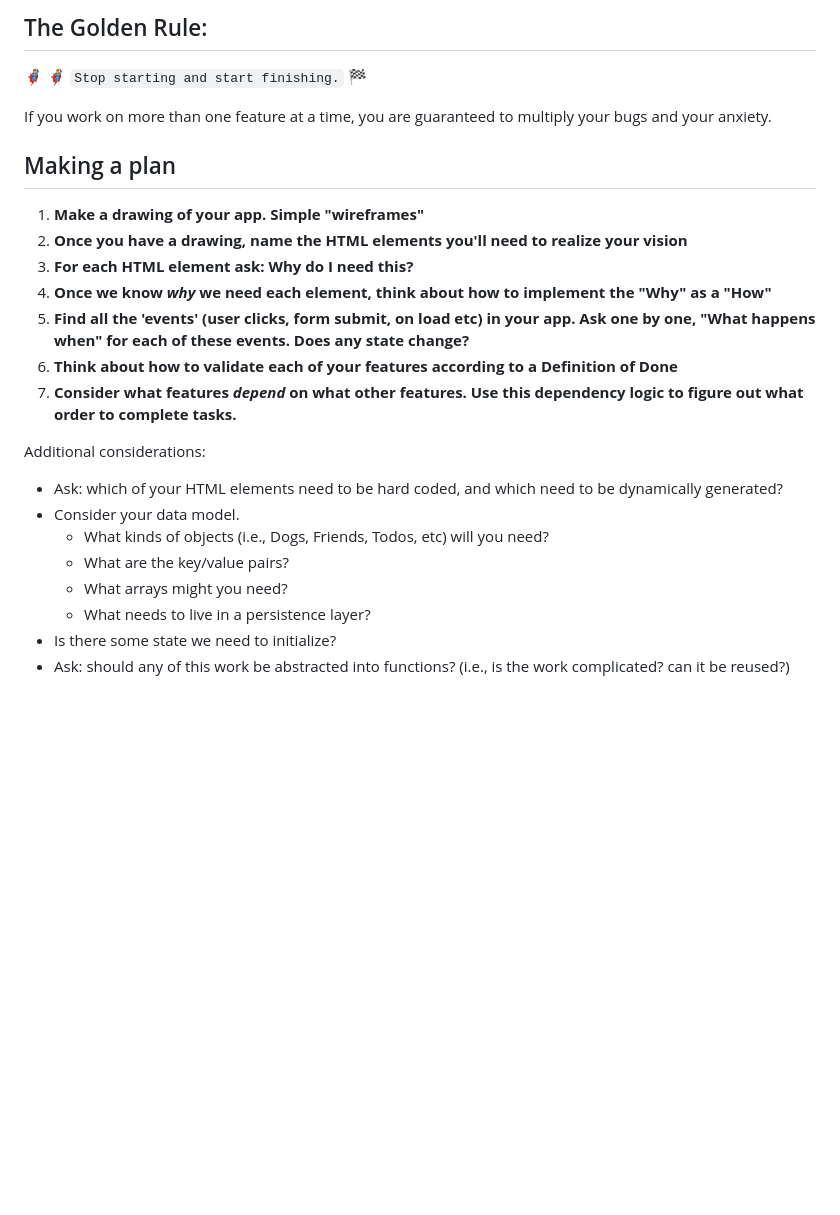
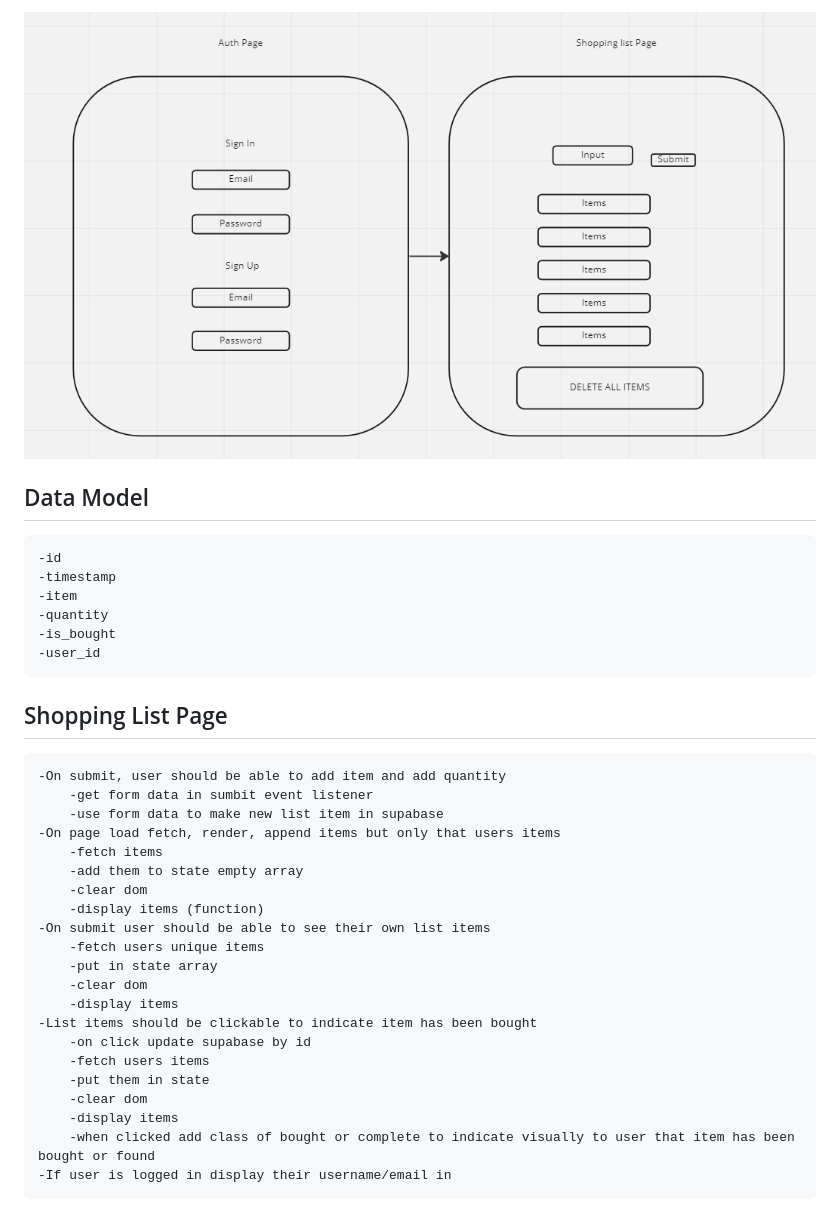
Before and after one commit to jacob-kachmarek/shopping--list-fs, a Markdown page: README.md, the part around the change. Rendered like a GitHub page; pictures changed too: assets/Wireframe.PNG (added); blank space fills up the shorter version.

Commit message:
added wifreframe and layout

```diff
--- a/README.md
+++ b/README.md
@@ -1,26 +1,34 @@
-## The Golden Rule:
+![Wireframe](./assets/Wireframe.PNG)
 
-🦸 🦸‍♂️ `Stop starting and start finishing.` 🏁
+## Data Model
 
-If you work on more than one feature at a time, you are guaranteed to multiply your bugs and your anxiety.
+    -id
+    -timestamp
+    -item
+    -quantity
+    -is_bought
+    -user_id
 
-## Making a plan
+## Shopping List Page
 
-1. **Make a drawing of your app. Simple "wireframes"**
-1. **Once you have a drawing, name the HTML elements you'll need to realize your vision**
-1. **For each HTML element ask: Why do I need this?**
-1. **Once we know _why_ we need each element, think about how to implement the "Why" as a "How"**
-1. **Find all the 'events' (user clicks, form submit, on load etc) in your app. Ask one by one, "What happens when" for each of these events. Does any state change?**
-1. **Think about how to validate each of your features according to a Definition of Done**
-1. **Consider what features _depend_ on what other features. Use this dependency logic to figure out what order to complete tasks.**
-
-Additional considerations:
-
--   Ask: which of your HTML elements need to be hard coded, and which need to be dynamically generated?
--   Consider your data model.
-    -   What kinds of objects (i.e., Dogs, Friends, Todos, etc) will you need?
-    -   What are the key/value pairs?
-    -   What arrays might you need?
-    -   What needs to live in a persistence layer?
--   Is there some state we need to initialize?
--   Ask: should any of this work be abstracted into functions? (i.e., is the work complicated? can it be reused?)
+    -On submit, user should be able to add item and add quantity
+        -get form data in sumbit event listener
+        -use form data to make new list item in supabase
+    -On page load fetch, render, append items but only that users items
+        -fetch items
+        -add them to state empty array
+        -clear dom
+        -display items (function)
+    -On submit user should be able to see their own list items
+        -fetch users unique items
+        -put in state array
+        -clear dom
+        -display items
+    -List items should be clickable to indicate item has been bought
+        -on click update supabase by id
+        -fetch users items
+        -put them in state
+        -clear dom
+        -display items
+        -when clicked add class of bought or complete to indicate visually to user that item has been bought or found
+    -If user is logged in display their username/email in
```
